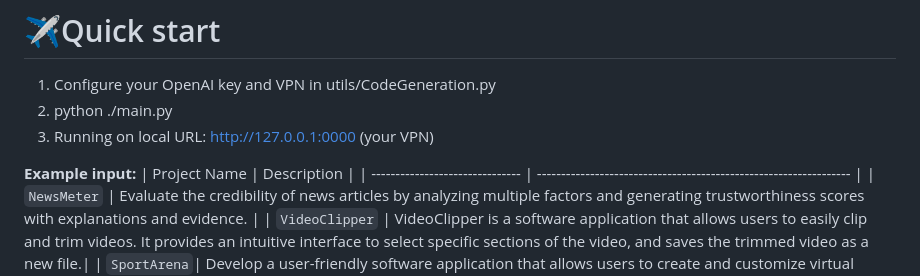
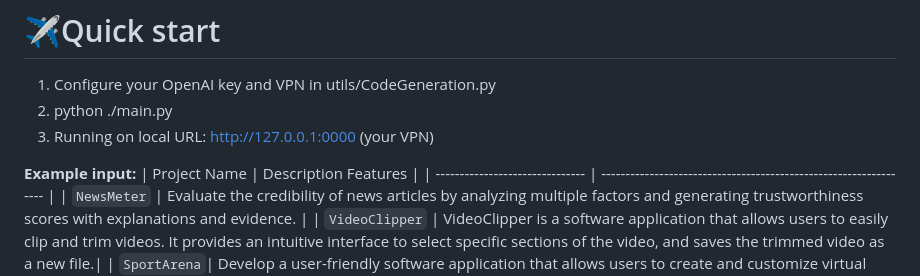
Before and after one commit to HarrisClover/AgileGen, a Markdown page: README.md, the part around the change. Rendered like a GitHub page.

```diff
--- a/README.md
+++ b/README.md
@@ -39,7 +39,7 @@ https://github.com/HarrisClover/AgileGen/assets/33628813/8478c0d1-b511-4cae-8037
 3. Running on local URL:  http://127.0.0.1:0000 (your VPN)
 
 **Example input:**
-| Project Name                 | Description                                                |
+| Project Name                 | Description Features                                   |
 | ------------------------------- | ----------------------------------------------------------------- |
 | `NewsMeter`      | Evaluate the credibility of news articles by analyzing multiple factors and generating trustworthiness scores with explanations and evidence. |
 | `VideoClipper`   | VideoClipper is a software application that allows users to easily clip and trim videos. It provides an intuitive interface to select specific sections of the video, and saves the trimmed video as a new file.|
```
